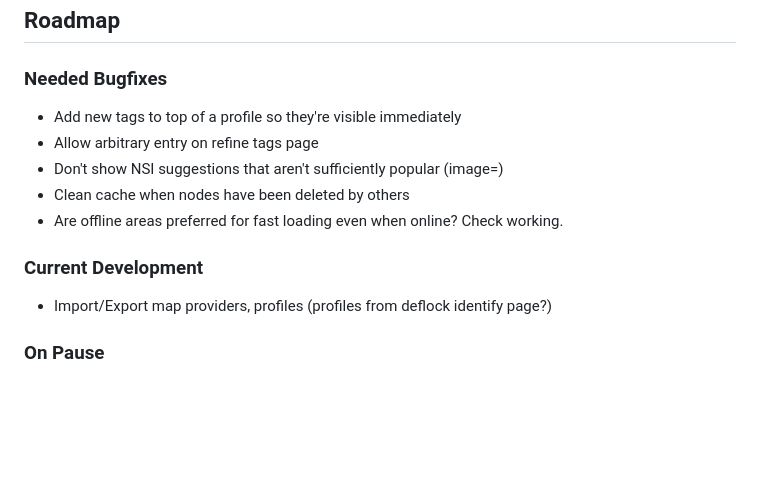
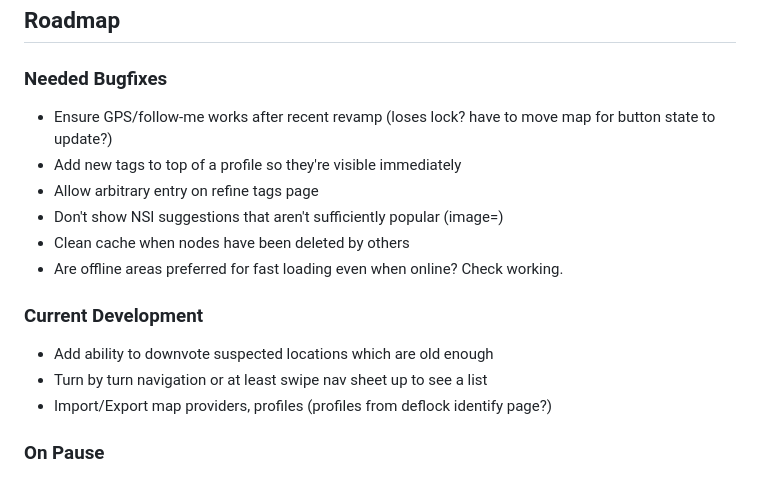
Before and after one commit to FoggedLens/deflock-app, a Markdown page: README.md, the part around the change. Drawn GitHub-style; blank space fills up the shorter version.

Commit message:
roadmap / bugfixes

```diff
--- a/README.md
+++ b/README.md
@@ -98,6 +98,7 @@ cp lib/keys.dart.example lib/keys.dart
 ## Roadmap
 
 ### Needed Bugfixes
+- Ensure GPS/follow-me works after recent revamp (loses lock? have to move map for button state to update?)
 - Add new tags to top of a profile so they're visible immediately
 - Allow arbitrary entry on refine tags page
 - Don't show NSI suggestions that aren't sufficiently popular (image=)
@@ -105,6 +106,8 @@ cp lib/keys.dart.example lib/keys.dart
 - Are offline areas preferred for fast loading even when online? Check working.
 
 ### Current Development
+- Add ability to downvote suspected locations which are old enough
+- Turn by turn navigation or at least swipe nav sheet up to see a list
 - Import/Export map providers, profiles (profiles from deflock identify page?)
 
 ### On Pause
```
